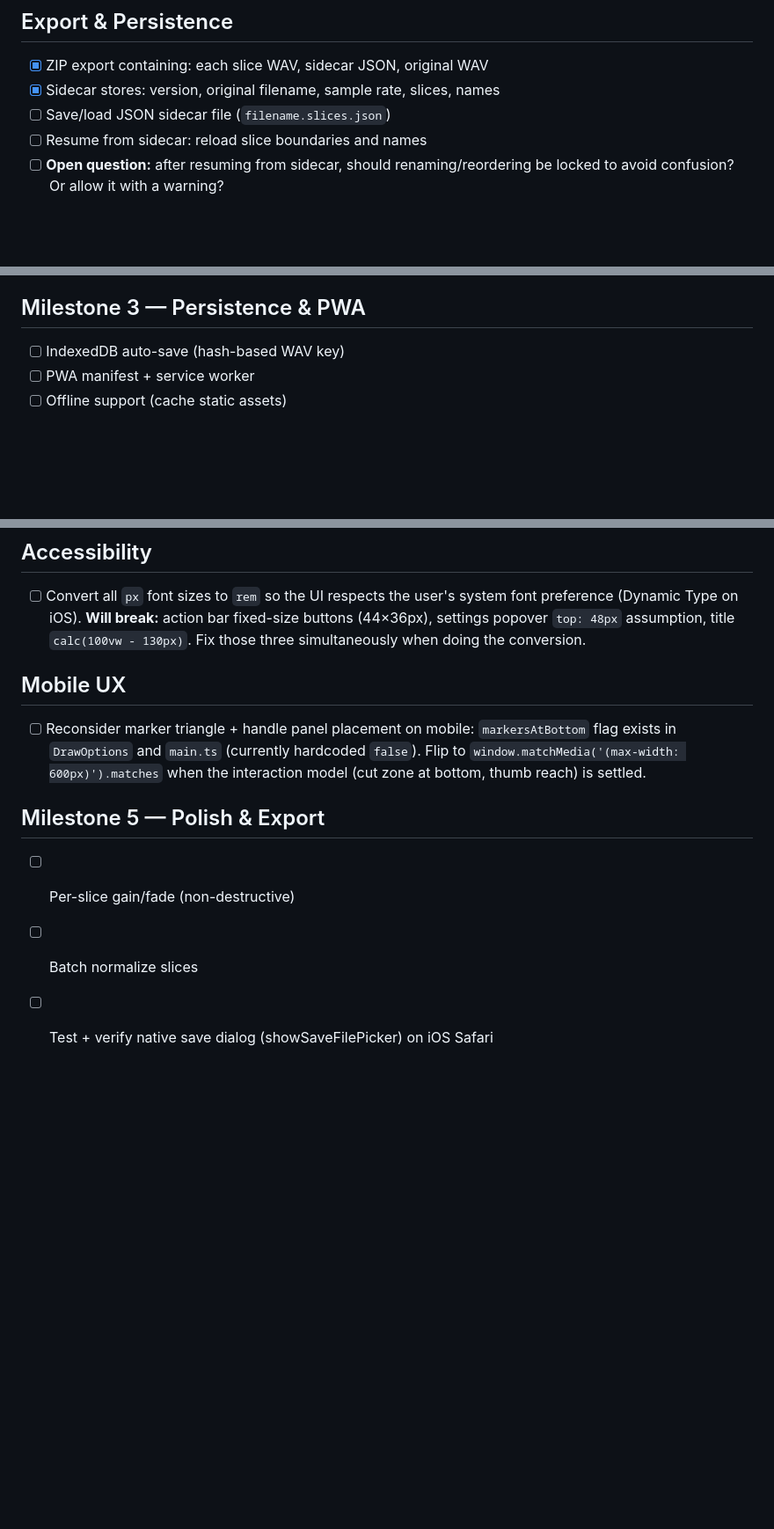
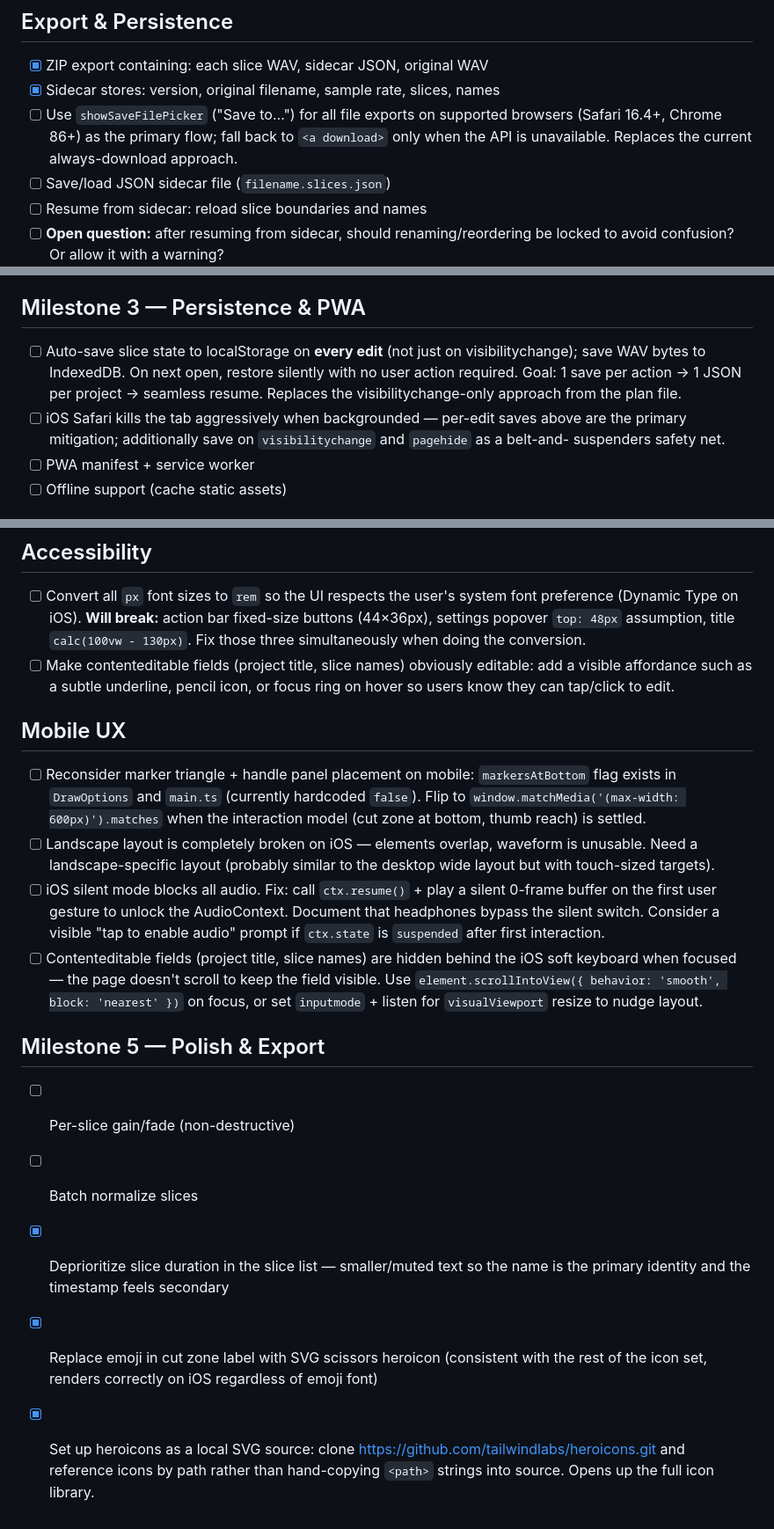
Before and after one commit to alexpopov/Making-Waves, a Markdown page: TASKS.md, 3 parts joined by grey strips. Shown at 88% size. Rendered like a GitHub page; blank space fills up the shorter version.

Commit message:
update tasks from Things

```diff
--- a/TASKS.md
+++ b/TASKS.md
@@ -80,6 +80,9 @@
 ## Export & Persistence
 - [x] ZIP export containing: each slice WAV, sidecar JSON, original WAV
 - [x] Sidecar stores: version, original filename, sample rate, slices, names
+- [ ] Use `showSaveFilePicker` ("Save to…") for all file exports on supported browsers
+  (Safari 16.4+, Chrome 86+) as the primary flow; fall back to `<a download>` only when
+  the API is unavailable. Replaces the current always-download approach.
 - [ ] Save/load JSON sidecar file (`filename.slices.json`)
 - [ ] Resume from sidecar: reload slice boundaries and names
 - [ ] **Open question:** after resuming from sidecar, should renaming/reordering be locked
@@ -138,7 +144,13 @@ For now, we start with the simpler single-tap model and add confirmation later._
 - [x] Undo/redo stack
 
 ## Milestone 3 — Persistence & PWA
-- [ ] IndexedDB auto-save (hash-based WAV key)
+- [ ] Auto-save slice state to localStorage on **every edit** (not just on visibilitychange);
+  save WAV bytes to IndexedDB. On next open, restore silently with no user action required.
+  Goal: 1 save per action → 1 JSON per project → seamless resume. Replaces the
+  visibilitychange-only approach from the plan file.
+- [ ] iOS Safari kills the tab aggressively when backgrounded — per-edit saves above are the
+  primary mitigation; additionally save on `visibilitychange` and `pagehide` as a belt-and-
+  suspenders safety net.
 - [ ] PWA manifest + service worker
 - [ ] Offline support (cache static assets)
 
@@ -154,14 +166,34 @@ For now, we start with the simpler single-tap model and add confirmation later._
   preference (Dynamic Type on iOS). **Will break:** action bar fixed-size buttons
   (44×36px), settings popover `top: 48px` assumption, title `calc(100vw - 130px)`.
   Fix those three simultaneously when doing the conversion.
+- [ ] Make contenteditable fields (project title, slice names) obviously editable: add a
+  visible affordance such as a subtle underline, pencil icon, or focus ring on hover so
+  users know they can tap/click to edit.
 
 ## Mobile UX
 - [ ] Reconsider marker triangle + handle panel placement on mobile: `markersAtBottom`
   flag exists in `DrawOptions` and `main.ts` (currently hardcoded `false`). Flip to
   `window.matchMedia('(max-width: 600px)').matches` when the interaction model
   (cut zone at bottom, thumb reach) is settled.
+- [ ] Landscape layout is completely broken on iOS — elements overlap, waveform is unusable.
+  Need a landscape-specific layout (probably similar to the desktop wide layout but with
+  touch-sized targets).
+- [ ] iOS silent mode blocks all audio. Fix: call `ctx.resume()` + play a silent 0-frame
+  buffer on the first user gesture to unlock the AudioContext. Document that headphones
+  bypass the silent switch. Consider a visible "tap to enable audio" prompt if `ctx.state`
+  is `suspended` after first interaction.
+- [ ] Contenteditable fields (project title, slice names) are hidden behind the iOS soft
+  keyboard when focused — the page doesn't scroll to keep the field visible. Use
+  `element.scrollIntoView({ behavior: 'smooth', block: 'nearest' })` on focus, or set
+  `inputmode` + listen for `visualViewport` resize to nudge layout.
 
 ## Milestone 5 — Polish & Export
 - [ ] Per-slice gain/fade (non-destructive)
 - [ ] Batch normalize slices
-- [ ] Test + verify native save dialog (showSaveFilePicker) on iOS Safari
+- [x] Deprioritize slice duration in the slice list — smaller/muted text so the name
+  is the primary identity and the timestamp feels secondary
+- [x] Replace emoji in cut zone label with SVG scissors heroicon (consistent with the
+  rest of the icon set, renders correctly on iOS regardless of emoji font)
+- [x] Set up heroicons as a local SVG source: clone
+  https://github.com/tailwindlabs/heroicons.git and reference icons by path rather than
+  hand-copying `<path>` strings into source. Opens up the full icon library.
```
Also changed, not shown: other parts of TASKS.md (+3 -0 lines).
